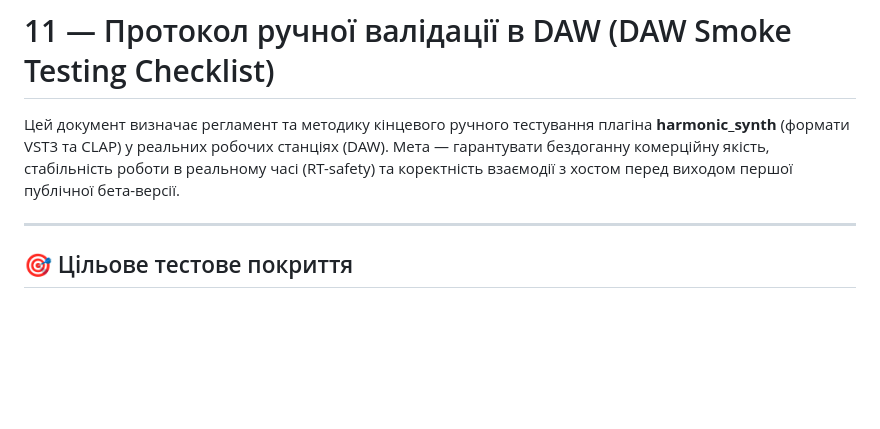
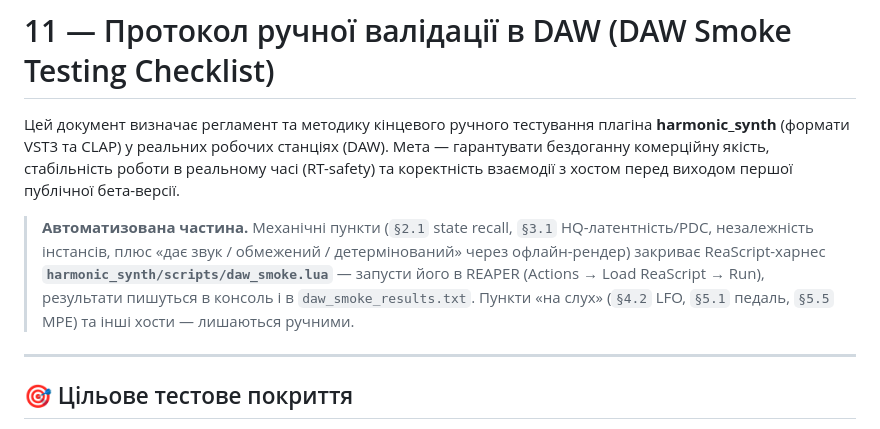
Before and after one commit to Gnomir/AudioSynth, a Markdown page: docs/11_DAW_CHECKLIST.md, the part around the change. Rendered like a GitHub page; blank space fills up the shorter version.

Commit message:
test(synth): ReaScript harness for the mechanical docs/11 checks
harmonic_synth/scripts/daw_smoke.lua — runs inside REAPER via the ReaScript
API instead of the GUI, so the parts of the DAW checklist that don't need
ears or an MPE controller can actually be verified:

  §2.1  state recall .... set a fingerprint across every param type, snapshot
                          the track chunk, scramble everything, restore,
                          assert each param came back exactly (exercises the
                          plugin's get_state/set_state and the CLAP
                          ext_state_load path)
  §3.1  HQ latency ...... toggle HQ Mode 6×, assert the reported PDC never
                          moves off 16 samples
  instance independence . two instances on one track hold distinct params
  produces audio ....... offline-render a held note through the track
                          (CreateTrackAudioAccessor), assert non-silent,
                          finite, peak ≤ 1.5
  plugin determinism ... render the same note twice, assert sample-identical
                          (engine determinism is proven in cross-verify.sh;
                          this checks the host glue / block splitting)

Results go to the ReaScript console and to daw_smoke_results.txt (next to the
script, and in the project folder if saved). Creates and deletes its own test
track — one undo point, project otherwise untouched.

docs/11 gets a pointer to it at the top.

Co-Authored-By: Claude Sonnet 5 <noreply@anthropic.com>
Claude-Session: https://claude.ai/code/session_01HrH8k8z58vx3SvhcybLZ6P

```diff
--- a/docs/11_DAW_CHECKLIST.md
+++ b/docs/11_DAW_CHECKLIST.md
@@ -1,6 +1,14 @@
 # 11 — Протокол ручної валідації в DAW (DAW Smoke Testing Checklist)
 
 Цей документ визначає регламент та методику кінцевого ручного тестування плагіна **harmonic_synth** (формати VST3 та CLAP) у реальних робочих станціях (DAW). Мета — гарантувати бездоганну комерційну якість, стабільність роботи в реальному часі (RT-safety) та коректність взаємодії з хостом перед виходом першої публічної бета-версії.
+
+> **Автоматизована частина.** Механічні пункти (`§2.1` state recall, `§3.1`
+> HQ-латентність/PDC, незалежність інстансів, плюс «дає звук / обмежений /
+> детермінований» через офлайн-рендер) закриває ReaScript-харнес
+> **`harmonic_synth/scripts/daw_smoke.lua`** — запусти його в REAPER (Actions →
+> Load ReaScript → Run), результати пишуться в консоль і в
+> `daw_smoke_results.txt`. Пункти «на слух» (`§4.2` LFO, `§5.1` педаль, `§5.5`
+> MPE) та інші хости — лишаються ручними.
 
 ---
 
```
